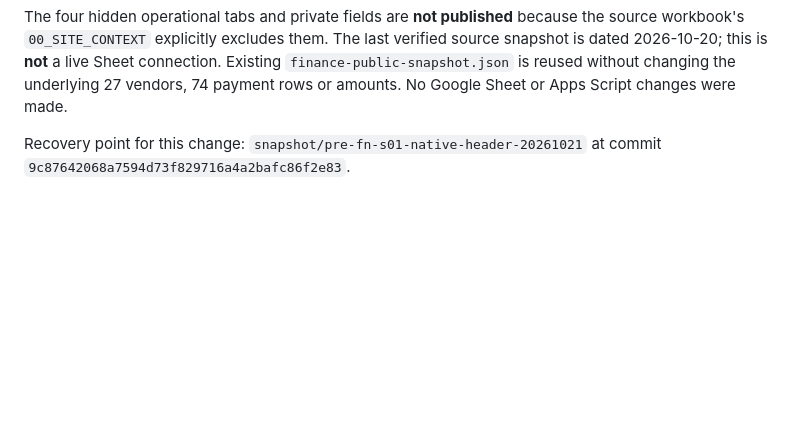
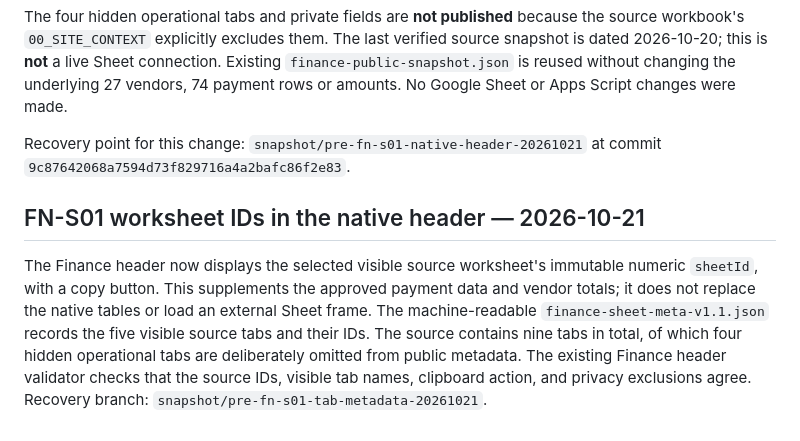
Before and after one commit to FabinGurung/JP_Cost_Estimation, a Markdown page: docs/FINANCE_SOURCE_PANELS_v0.9.md, the part around the change. Rendered like a GitHub page; blank space fills up the shorter version.

Commit message:
Document visible worksheet IDs and privacy boundary for FN-S01 header

```diff
--- a/docs/FINANCE_SOURCE_PANELS_v0.9.md
+++ b/docs/FINANCE_SOURCE_PANELS_v0.9.md
@@ -58,3 +58,7 @@ The approved Google Sheet ID `1S1fkWzo6XGzyD3p92_pTG32zZ9fF3YICAv3HPTomZsE` is d
 The four hidden operational tabs and private fields are **not published** because the source workbook's `00_SITE_CONTEXT` explicitly excludes them. The last verified source snapshot is dated 2026-10-20; this is **not** a live Sheet connection. Existing `finance-public-snapshot.json` is reused without changing the underlying 27 vendors, 74 payment rows or amounts. No Google Sheet or Apps Script changes were made.
 
 Recovery point for this change: `snapshot/pre-fn-s01-native-header-20261021` at commit `9c87642068a7594d73f829716a4a2bafc86f2e83`.
+
+## FN-S01 worksheet IDs in the native header — 2026-10-21
+
+The Finance header now displays the selected visible source worksheet's immutable numeric `sheetId`, with a copy button. This supplements the approved payment data and vendor totals; it does not replace the native tables or load an external Sheet frame. The machine-readable `finance-sheet-meta-v1.1.json` records the five visible source tabs and their IDs. The source contains nine tabs in total, of which four hidden operational tabs are deliberately omitted from public metadata. The existing Finance header validator checks that the source IDs, visible tab names, clipboard action, and privacy exclusions agree. Recovery branch: `snapshot/pre-fn-s01-tab-metadata-20261021`.
```
